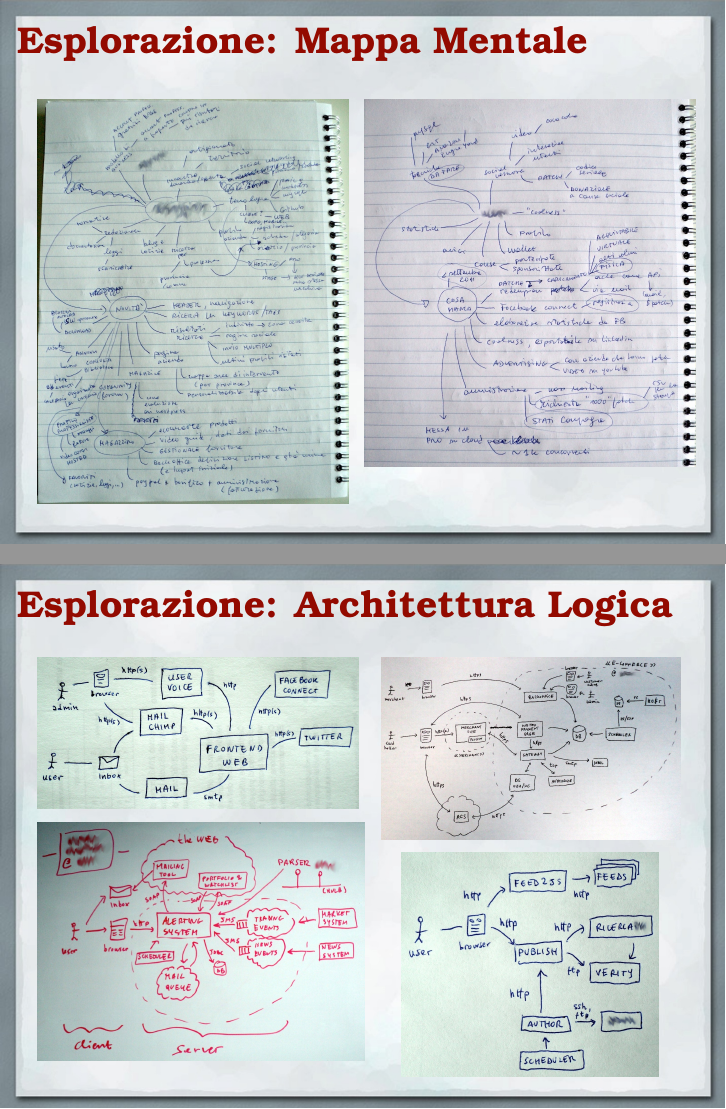
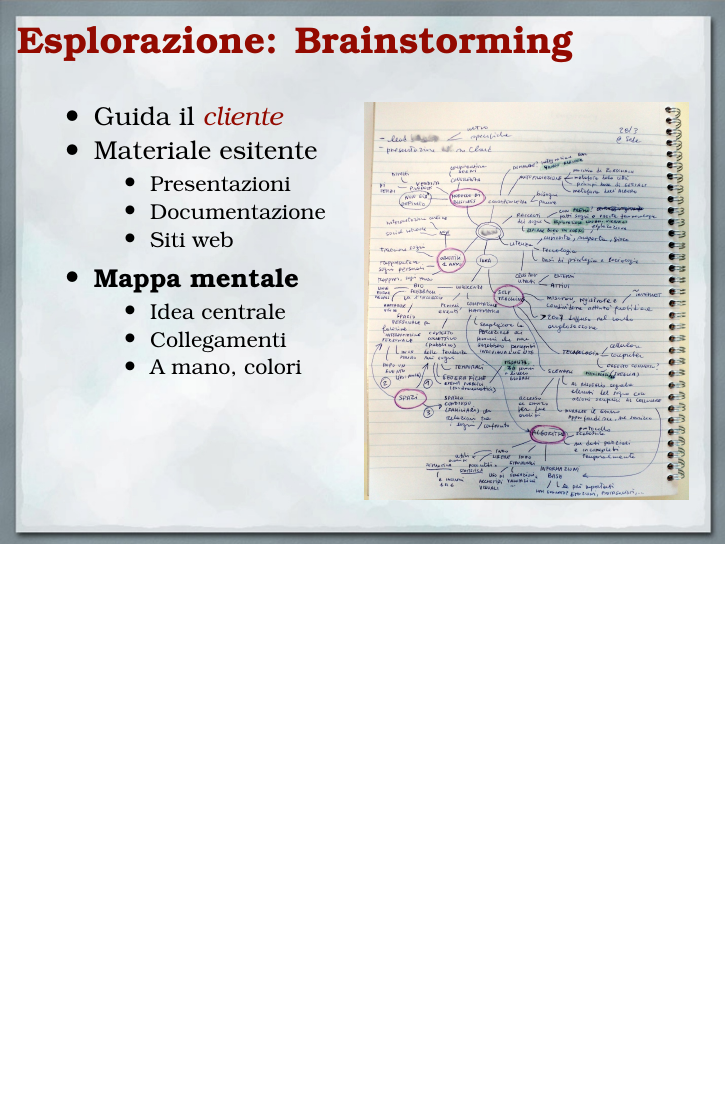
Before and after one commit to jfranzoi/my.presentations, LaTeX slides (20121124-ExtremeProjectEvaluation/session.presentation.tex, which reads 20121124-ExtremeProjectEvaluation/session.tex): pages 5 and 9 of 18 before the commit and page 4 of 15 after it, the two joined at a grey line, the shorter picture padded with empty space. Compiled offline with pdfLaTeX.

Commit message:
more notes. removed slides with only images

```diff
--- a/20121124-ExtremeProjectEvaluation/session.tex
+++ b/20121124-ExtremeProjectEvaluation/session.tex
@@ -108,24 +108,34 @@
 
 				\begin{itemize}
 					\item \textbf{Mappa mentale}
+					\begin{itemize}
+						\item Idea centrale
+						\item Collegamenti
+						\item A mano, colori
+					\end{itemize}
 				\end{itemize}
 		    \end{column}
 		    \begin{column}{.5\textwidth}
 				\hspace*{-0.4cm} \includegraphics[scale=0.17]{images/mindmap-1}
 		    \end{column}
 		 \end{columns}
+
+		\speakernote{ \textbf{chiaccherata} iniziale, cliente introduce al team. nuovo progetto: presentazione (usata con altri). rifacimento: website o demo sistema esistente }
+		\speakernote{ apppunti con mappa mentale: tecnica per \textbf{visualizzare} informazioni. idea centrale, collegamenti tra concetti. a mano, forme, colori.}
+		\speakernote{ note, dubbi e domande. dominio, fasi e scadenze. \textbf{non in dettaglio}. }
+
 	\end{frame}
 
-	\begin{frame}{Esplorazione: Mappa Mentale}
-		\begin{columns}[T]
-		    \begin{column}{.5\textwidth}
-				\includegraphics[scale=0.16]{images/mindmap-3}
-		    \end{column}
-		    \begin{column}{.5\textwidth}
-				\hspace*{-0.4cm} \includegraphics[scale=0.17]{images/mindmap-2}
-		    \end{column}
-		 \end{columns}
-	\end{frame}
+	% \begin{frame}{Esplorazione: Mappa Mentale}
+	% 	\begin{columns}[T]
+	% 	    \begin{column}{.5\textwidth}
+	% 			\includegraphics[scale=0.16]{images/mindmap-3}
+	% 	    \end{column}
+	% 	    \begin{column}{.5\textwidth}
+	% 			\hspace*{-0.4cm} \includegraphics[scale=0.17]{images/mindmap-2}
+	% 	    \end{column}
+	% 	 \end{columns}
+	% \end{frame}
 
 	\begin{frame}{Esplorazione: Cosa?}
 
@@ -209,20 +226,20 @@
 
 	\end{frame}
 
-	\begin{frame}{Esplorazione: Architettura Logica}
-		\begin{columns}[T]
-		    \begin{column}{.5\textwidth}
-				\includegraphics[scale=0.13]{images/architecture-2}
-				\\ \vspace*{0.2cm}
-				\includegraphics[scale=0.135]{images/architecture-3}
-		    \end{column}
-		    \begin{column}{.5\textwidth}
-				\includegraphics[scale=0.13]{images/architecture-5}
-				\\ \vspace*{0.2cm}
-				\hspace*{0.2cm} \includegraphics[scale=0.13]{images/architecture-4}
-		    \end{column}
-		 \end{columns}
-	\end{frame}
+	% \begin{frame}{Esplorazione: Architettura Logica}
+	% 	\begin{columns}[T]
+	% 	    \begin{column}{.5\textwidth}
+	% 			\includegraphics[scale=0.13]{images/architecture-2}
+	% 			\\ \vspace*{0.2cm}
+	% 			\includegraphics[scale=0.135]{images/architecture-3}
+	% 	    \end{column}
+	% 	    \begin{column}{.5\textwidth}
+	% 			\includegraphics[scale=0.13]{images/architecture-5}
+	% 			\\ \vspace*{0.2cm}
+	% 			\hspace*{0.2cm} \includegraphics[scale=0.13]{images/architecture-4}
+	% 	    \end{column}
+	% 	 \end{columns}
+	% \end{frame}
 
 	\begin{frame}{Commitment: Stima}
 
```
Also changed, not shown: 20121124-ExtremeProjectEvaluation/session.tex (37 more changed lines). Lines whose indentation alone changed are shown as unchanged.
